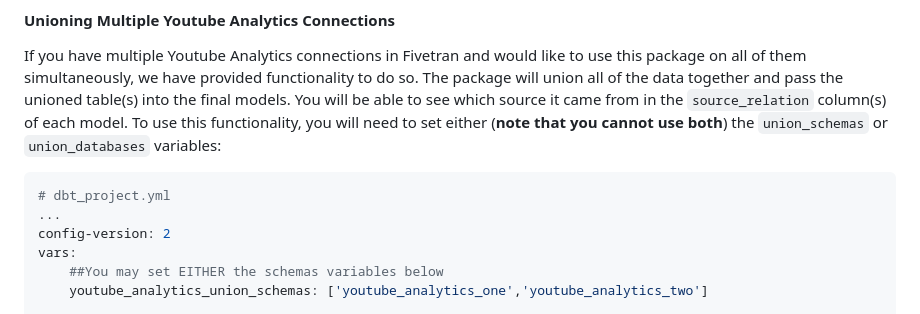
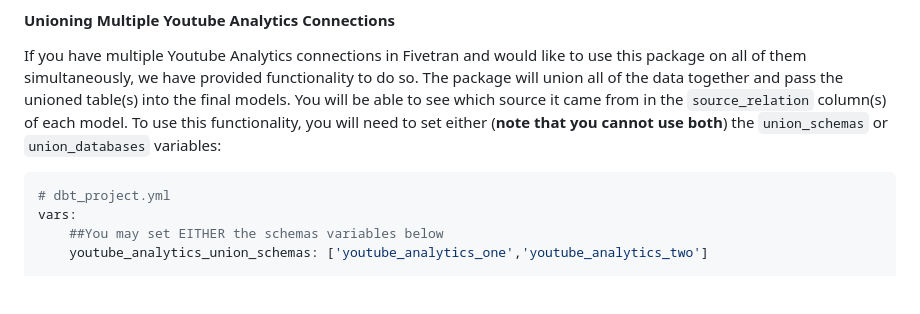
Before and after one commit to fivetran/dbt_youtube_analytics_source, a Markdown page: README.md, the part around the change. GitHub-like rendering; blank space fills up the shorter version.

Commit message:
Update README.md
Co-authored-by: Jamie Rodriguez <65564846+fivetran-jamie@users.noreply.github.com>

````diff
--- a/README.md
+++ b/README.md
@@ -72,8 +72,6 @@ If you have multiple Youtube Analytics connections in Fivetran and would like to
 
 ```yml
 # dbt_project.yml
-...
-config-version: 2
 vars:
     ##You may set EITHER the schemas variables below
     youtube_analytics_union_schemas: ['youtube_analytics_one','youtube_analytics_two']
````
